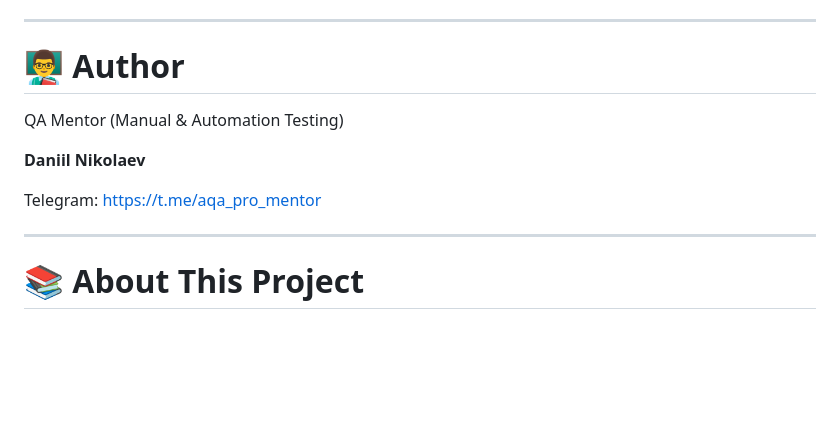
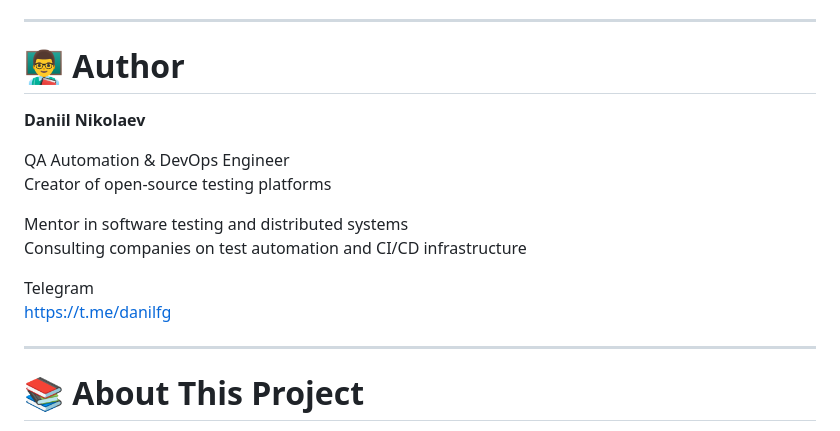
Before and after one commit to danilfg/course_qa_manual_restful-booker-elasticsearch-filebeat-kibana, a Markdown page: README.md, the part around the change. Drawn GitHub-style; blank space fills up the shorter version.

```diff
--- a/README.md
+++ b/README.md
@@ -16,12 +16,16 @@
 
 # 👨‍🏫 Author
 
-QA Mentor (Manual & Automation Testing)
-
 **Daniil Nikolaev**
 
-Telegram:
-[https://t.me/aqa_pro_mentor](https://t.me/aqa_pro_mentor)
+QA Automation & DevOps Engineer
+Creator of open-source testing platforms
+
+Mentor in software testing and distributed systems
+Consulting companies on test automation and CI/CD infrastructure
+
+Telegram
+https://t.me/danilfg
 
 ---
 
```
